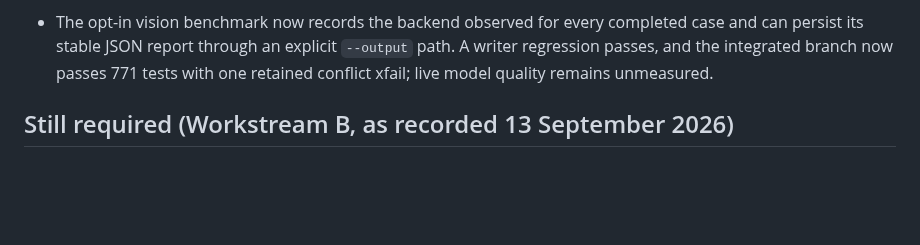
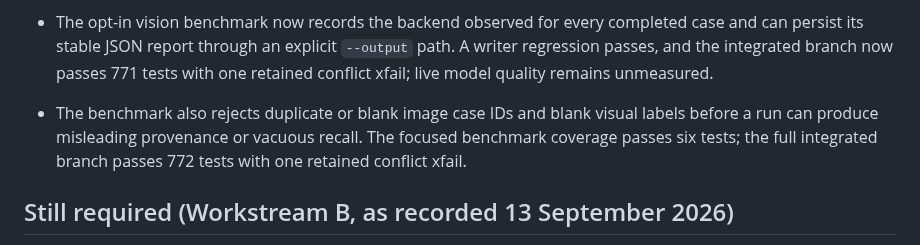
Before and after one commit to MridulNegi2005/AccessFlow, a Markdown page: docs/STATUS.md, the part around the change. Drawn GitHub-style; blank space fills up the shorter version.

Commit message:
Record vision case identity validation

```diff
--- a/docs/STATUS.md
+++ b/docs/STATUS.md
@@ -557,6 +557,9 @@ Updated 16 September 2026.
   persist its stable JSON report through an explicit `--output` path. A writer regression passes,
   and the integrated branch now passes 771 tests with one retained conflict xfail; live model
   quality remains unmeasured.
+- The benchmark also rejects duplicate or blank image case IDs and blank visual labels before a
+  run can produce misleading provenance or vacuous recall. The focused benchmark coverage passes
+  six tests; the full integrated branch passes 772 tests with one retained conflict xfail.
 
 ## Still required (Workstream B, as recorded 13 September 2026)
 
```
